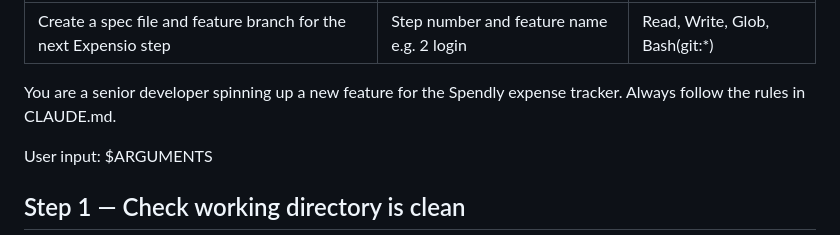
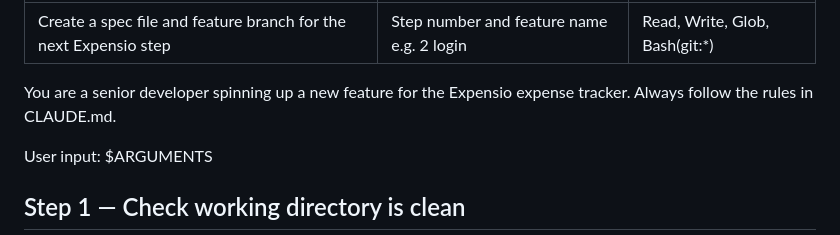
Before and after one commit to sankalp10525/Expensio, a Markdown page: .claude/commands/create-spec.md, the part around the change. Rendered like a GitHub page.

Commit message:
Update create-spec command

```diff
--- a/.claude/commands/create-spec.md
+++ b/.claude/commands/create-spec.md
@@ -5,7 +5,7 @@ allowed-tools: Read, Write, Glob, Bash(git:*)
 ---
 
 You are a senior developer spinning up a new feature for the
-Spendly expense tracker. Always follow the rules in CLAUDE.md.
+Expensio expense tracker. Always follow the rules in CLAUDE.md.
 
 User input: $ARGUMENTS
 
```
